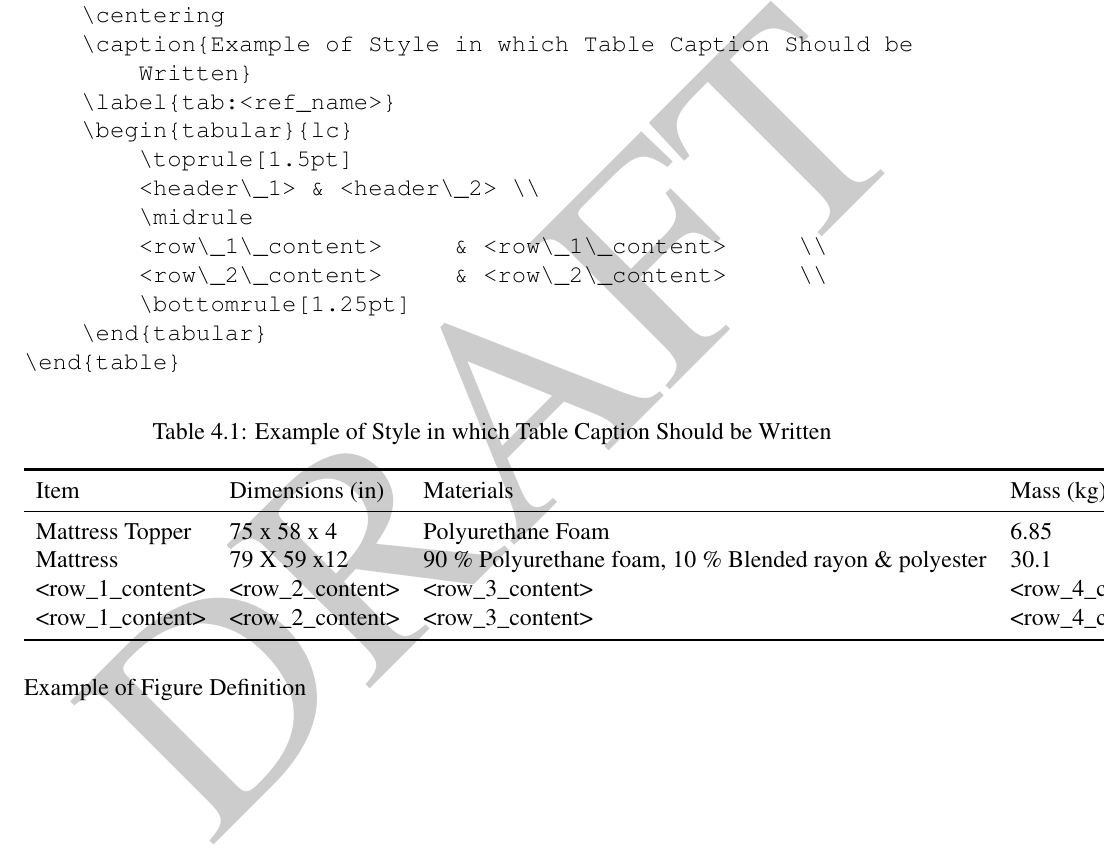
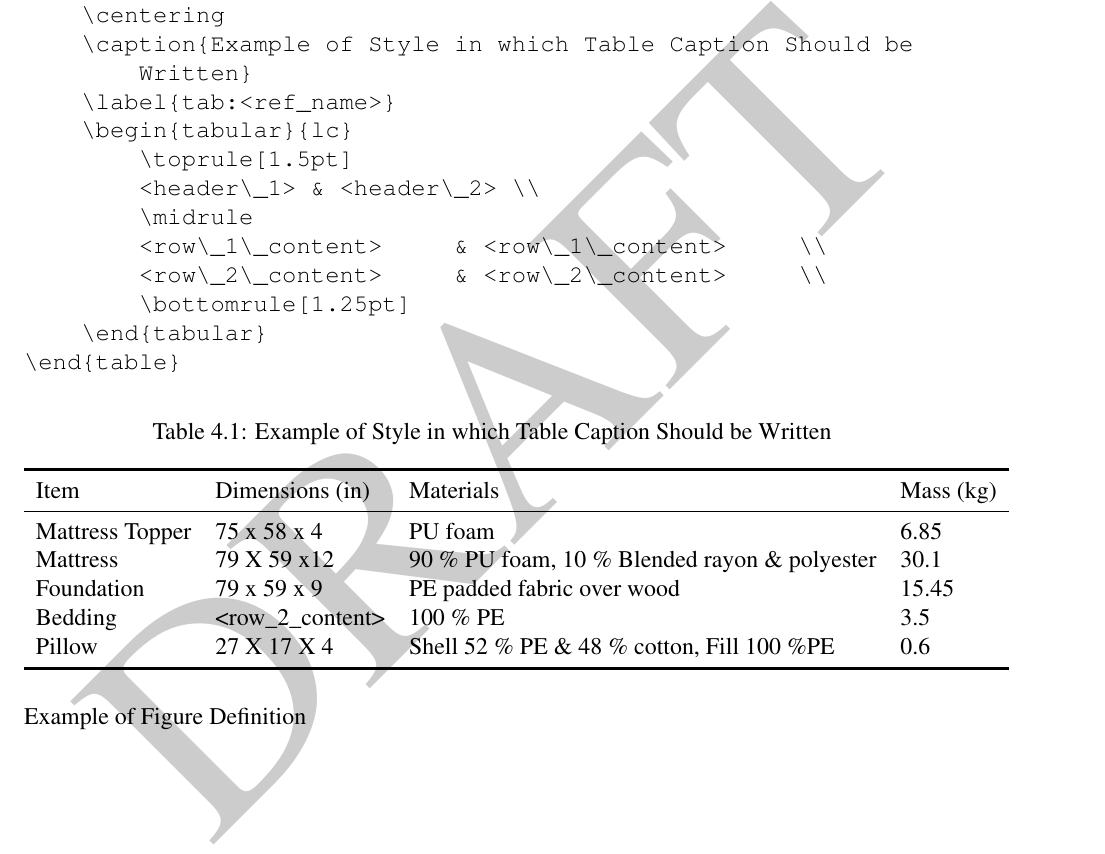
Before and after one commit to cweinschenk/Post_Fire_Exposure, a LaTeX book (07_Reports/Post_Exposure.tex): part of page 16 of 20, cut so that both start at the same text. Compiled offline with pdfLaTeX.

Commit message:
more table  br

```diff
--- a/07_Reports/Post_Exposure.tex
+++ b/07_Reports/Post_Exposure.tex
@@ -311,11 +311,11 @@ The following structure should be used to define tables:
 		\toprule[1.5pt]
 		Item & Dimensions (in) & Materials & Mass (kg)  \\
 		\midrule
-		Mattress Topper  & 75 x 58 x 4  & Polyurethane Foam  &  6.85     \\
-		Mattress     & 79 X 59 x12  & 90~\% Polyurethane foam, 10~\% Blended rayon \& polyester   & 30.1  \\
-		<row\_1\_content>     & <row\_2\_content>  & <row\_3\_content>     & <row\_4\_content>     \\
-		<row\_1\_content>     & <row\_2\_content>  & <row\_3\_content>     & <row\_4\_content>     \\
-
+		Mattress Topper  	& 75 x 58 x 4  	& PU foam  &  6.85     \\
+		Mattress     		& 79 X 59 x12  	& 90~\% PU foam, 10~\% Blended rayon \& polyester   & 30.1  \\
+		Foundation   		& 79 x 59 x 9  	& PE padded fabric over wood  & 15.45     \\
+		Bedding      		& <row\_2\_content>  & 100~\% PE     &   3.5     \\
+		Pillow		 		& 27 X 17 X 4 	& Shell 52~\% PE \& 48~\% cotton, Fill 100~\%PE 	& 0.6   \\
 
 
 		\bottomrule[1.25pt]
```
